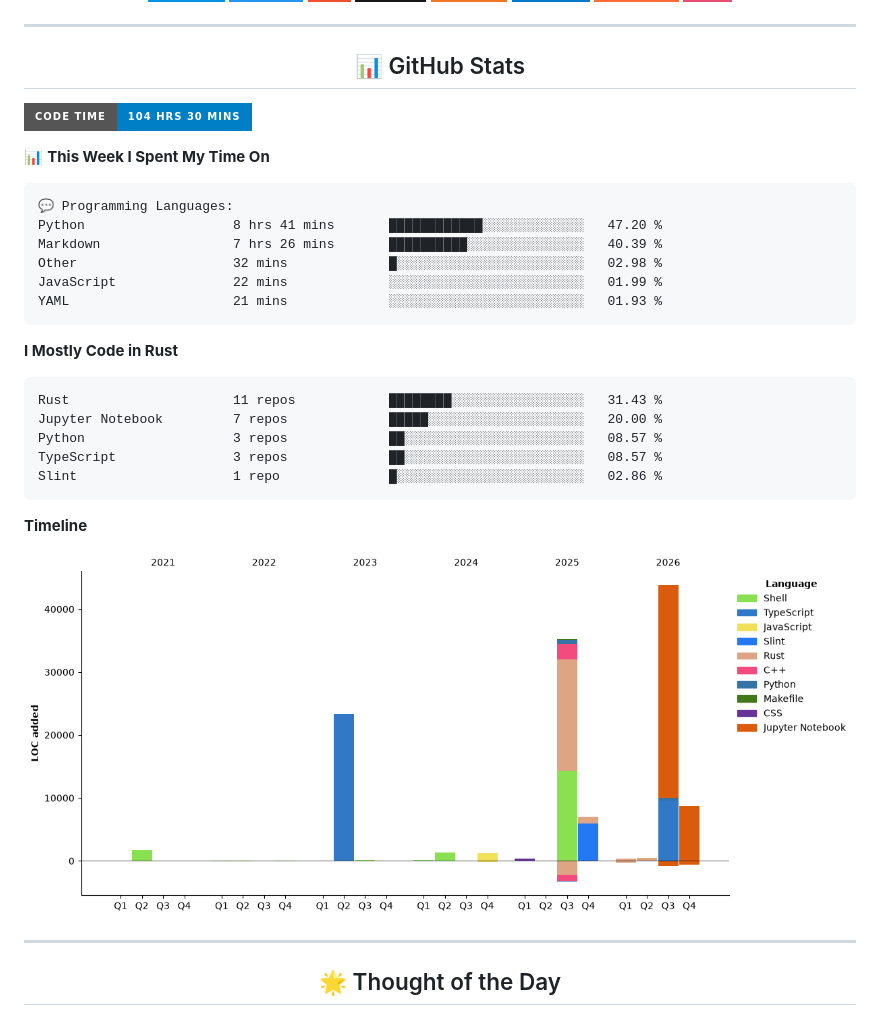
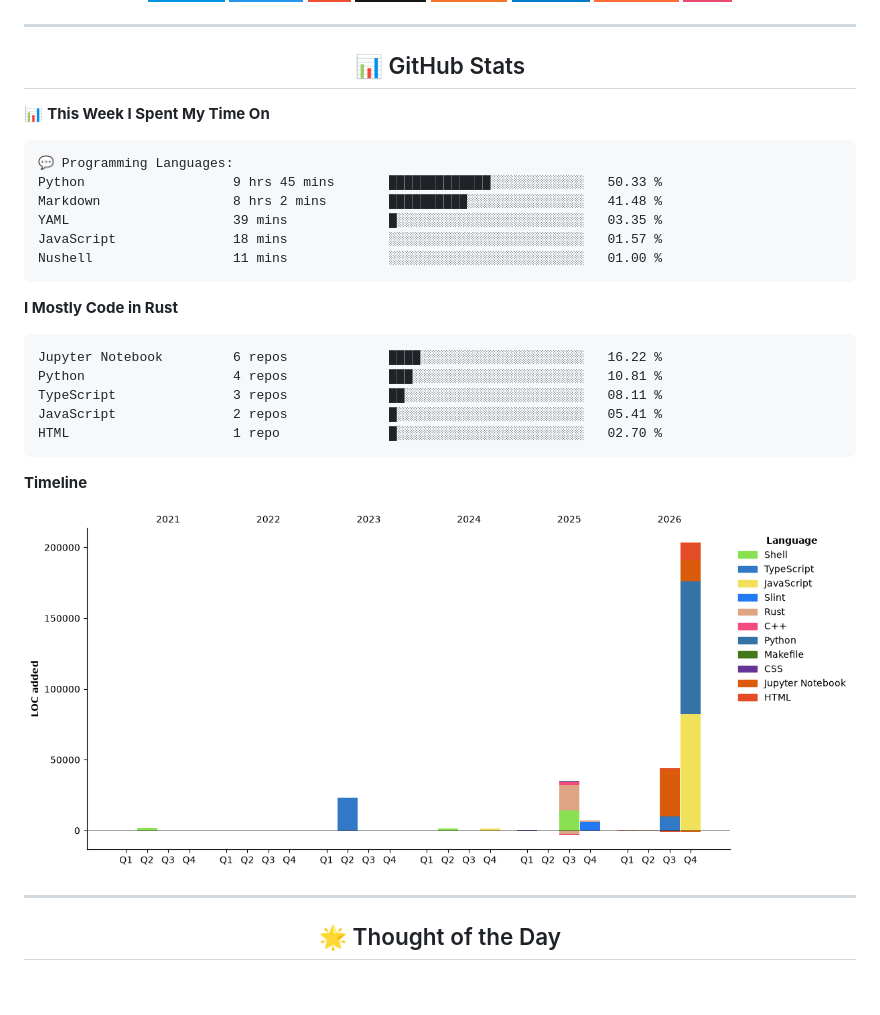
Before and after one commit to ferozeren/ferozeren, a Markdown page: README.md, the part around the change. Drawn GitHub-style; pictures changed too: assets/bar_graph.png; badges without logos; blank space fills up the shorter version.

Commit message:
Updated with Dev Metrics

````diff
--- a/README.md
+++ b/README.md
@@ -230,33 +230,33 @@
 <h2 align="center">📊 GitHub Stats</h2>
 
 <!--START_SECTION:waka-->
-
-![Code Time](http://img.shields.io/badge/Code%20Time-104%20hrs%2030%20mins-blue?style=for-the-badge)
-
 📊 **This Week I Spent My Time On**
 
 ```text
 💬 Programming Languages:
-Python                   8 hrs 41 mins       ████████████░░░░░░░░░░░░░   47.20 %
-Markdown                 7 hrs 26 mins       ██████████░░░░░░░░░░░░░░░   40.39 %
-Other                    32 mins             █░░░░░░░░░░░░░░░░░░░░░░░░   02.98 %
-JavaScript               22 mins             ░░░░░░░░░░░░░░░░░░░░░░░░░   01.99 %
-YAML                     21 mins             ░░░░░░░░░░░░░░░░░░░░░░░░░   01.93 %
+Python                   9 hrs 45 mins       █████████████░░░░░░░░░░░░   50.33 %
+Markdown                 8 hrs 2 mins        ██████████░░░░░░░░░░░░░░░   41.48 %
+YAML                     39 mins             █░░░░░░░░░░░░░░░░░░░░░░░░   03.35 %
+JavaScript               18 mins             ░░░░░░░░░░░░░░░░░░░░░░░░░   01.57 %
+Nushell                  11 mins             ░░░░░░░░░░░░░░░░░░░░░░░░░   01.00 %
 ```
 
 **I Mostly Code in Rust**
 
 ```text
-Rust                     11 repos            ████████░░░░░░░░░░░░░░░░░   31.43 %
-Jupyter Notebook         7 repos             █████░░░░░░░░░░░░░░░░░░░░   20.00 %
-Python                   3 repos             ██░░░░░░░░░░░░░░░░░░░░░░░   08.57 %
-TypeScript               3 repos             ██░░░░░░░░░░░░░░░░░░░░░░░   08.57 %
-Slint                    1 repo              █░░░░░░░░░░░░░░░░░░░░░░░░   02.86 %
+Jupyter Notebook         6 repos             ████░░░░░░░░░░░░░░░░░░░░░   16.22 %
+Python                   4 repos             ███░░░░░░░░░░░░░░░░░░░░░░   10.81 %
+TypeScript               3 repos             ██░░░░░░░░░░░░░░░░░░░░░░░   08.11 %
+JavaScript               2 repos             █░░░░░░░░░░░░░░░░░░░░░░░░   05.41 %
+HTML                     1 repo              █░░░░░░░░░░░░░░░░░░░░░░░░   02.70 %
 ```
+
+
 
 **Timeline**
 
-![Lines of Code chart](https://raw.githubusercontent.com/ferozeren/ferozeren/main/assets/bar_graph.png)
+![Lines of Code chart](https://raw.githubusercontent.com/ferozeren/ferozeren/master/assets/bar_graph.png)
+
 
 <!--END_SECTION:waka-->
 
````
